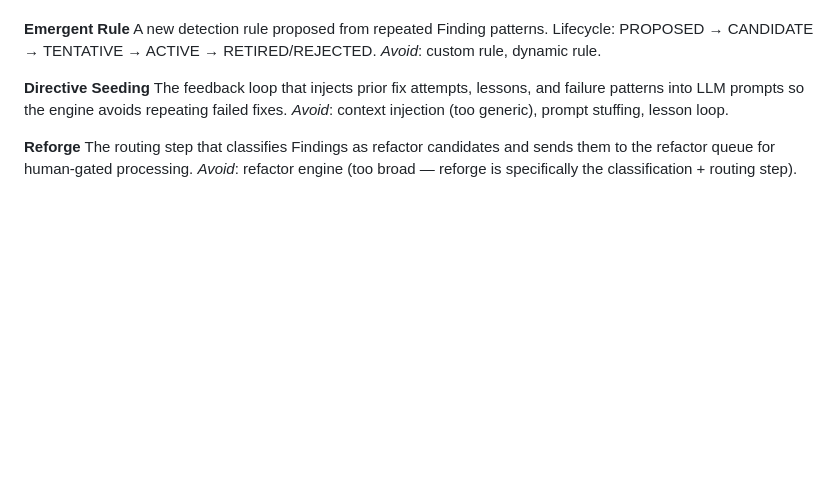
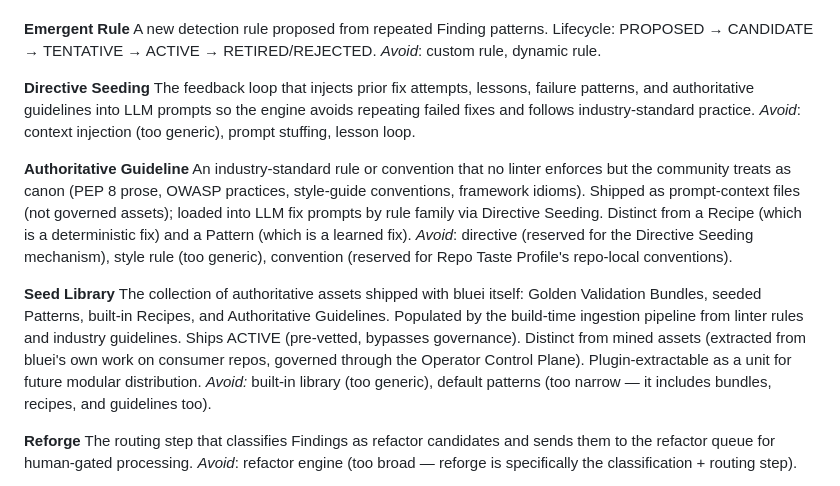
Before and after one commit to waterworkshq/bluei, a Markdown page: CONTEXT.md, the part around the change. GitHub-like rendering; blank space fills up the shorter version.

```diff
--- a/CONTEXT.md
+++ b/CONTEXT.md
@@ -37,8 +37,16 @@ A new detection rule proposed from repeated Finding patterns. Lifecycle: PROPOSE
 _Avoid_: custom rule, dynamic rule.
 
 **Directive Seeding**
-The feedback loop that injects prior fix attempts, lessons, and failure patterns into LLM prompts so the engine avoids repeating failed fixes.
+The feedback loop that injects prior fix attempts, lessons, failure patterns, and authoritative guidelines into LLM prompts so the engine avoids repeating failed fixes and follows industry-standard practice.
 _Avoid_: context injection (too generic), prompt stuffing, lesson loop.
+
+**Authoritative Guideline**
+An industry-standard rule or convention that no linter enforces but the community treats as canon (PEP 8 prose, OWASP practices, style-guide conventions, framework idioms). Shipped as prompt-context files (not governed assets); loaded into LLM fix prompts by rule family via Directive Seeding. Distinct from a Recipe (which is a deterministic fix) and a Pattern (which is a learned fix).
+_Avoid_: directive (reserved for the Directive Seeding mechanism), style rule (too generic), convention (reserved for Repo Taste Profile's repo-local conventions).
+
+**Seed Library**
+The collection of authoritative assets shipped with bluei itself: Golden Validation Bundles, seeded Patterns, built-in Recipes, and Authoritative Guidelines. Populated by the build-time ingestion pipeline from linter rules and industry guidelines. Ships ACTIVE (pre-vetted, bypasses governance). Distinct from mined assets (extracted from bluei's own work on consumer repos, governed through the Operator Control Plane). Plugin-extractable as a unit for future modular distribution.
+_Avoid:_ built-in library (too generic), default patterns (too narrow — it includes bundles, recipes, and guidelines too).
 
 **Reforge**
 The routing step that classifies Findings as refactor candidates and sends them to the refactor queue for human-gated processing.
```
Also changed, not shown: docs/adrs/0017-authoritative-guidelines-are-prompt-context.md (added, +25 -0 lines).
